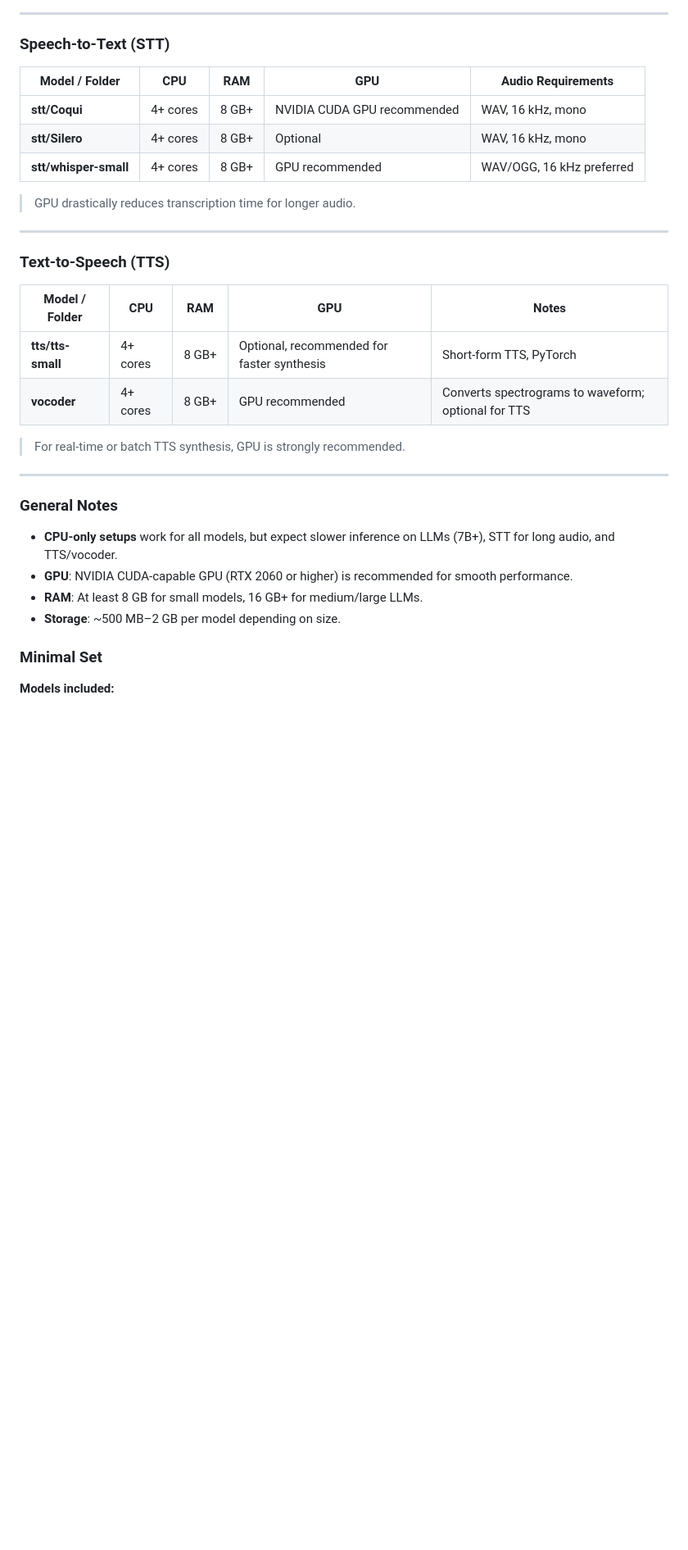
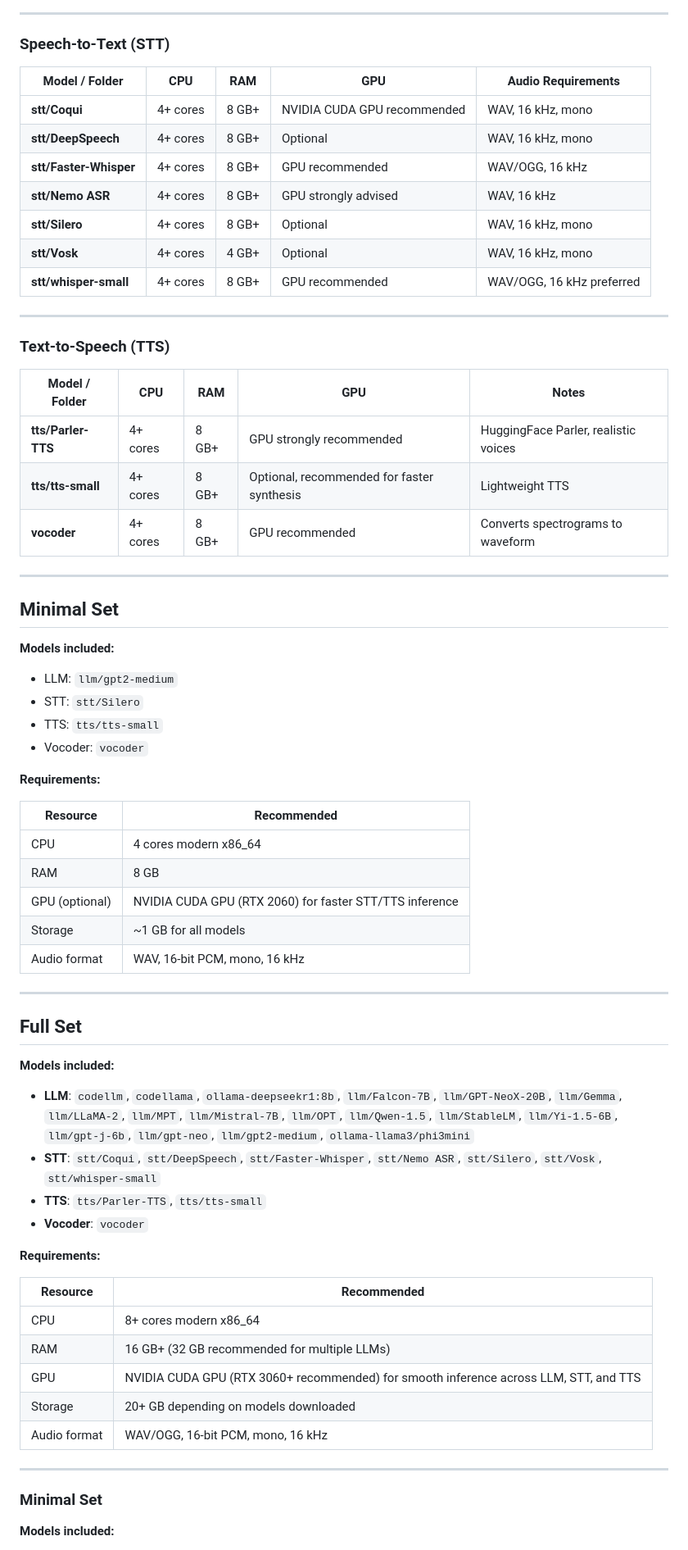
Before and after one commit to IbrokhimN/IJAI, a Markdown page: README.md, the part around the change printed below. Shown: that part at 82% size. Rendered like a GitHub page; blank space fills up the shorter version.

```diff
--- a/README.md
+++ b/README.md
@@ -158,34 +171,69 @@ share/lexicons/       – Lexicon resources
 
 ### Speech-to-Text (STT)
 
-| Model / Folder        | CPU      | RAM   | GPU                         | Audio Requirements        |
-| --------------------- | -------- | ----- | --------------------------- | ------------------------- |
-| **stt/Coqui**         | 4+ cores | 8 GB+ | NVIDIA CUDA GPU recommended | WAV, 16 kHz, mono         |
-| **stt/Silero**        | 4+ cores | 8 GB+ | Optional                    | WAV, 16 kHz, mono         |
-| **stt/whisper-small** | 4+ cores | 8 GB+ | GPU recommended             | WAV/OGG, 16 kHz preferred |
-
-> GPU drastically reduces transcription time for longer audio.
+| Model / Folder         | CPU      | RAM   | GPU                         | Audio Requirements        |
+| ---------------------- | -------- | ----- | --------------------------- | ------------------------- |
+| **stt/Coqui**          | 4+ cores | 8 GB+ | NVIDIA CUDA GPU recommended | WAV, 16 kHz, mono         |
+| **stt/DeepSpeech**     | 4+ cores | 8 GB+ | Optional                    | WAV, 16 kHz, mono         |
+| **stt/Faster-Whisper** | 4+ cores | 8 GB+ | GPU recommended             | WAV/OGG, 16 kHz           |
+| **stt/Nemo ASR**       | 4+ cores | 8 GB+ | GPU strongly advised        | WAV, 16 kHz               |
+| **stt/Silero**         | 4+ cores | 8 GB+ | Optional                    | WAV, 16 kHz, mono         |
+| **stt/Vosk**           | 4+ cores | 4 GB+ | Optional                    | WAV, 16 kHz, mono         |
+| **stt/whisper-small**  | 4+ cores | 8 GB+ | GPU recommended             | WAV/OGG, 16 kHz preferred |
 
 ---
 
 ### Text-to-Speech (TTS)
 
-| Model / Folder    | CPU      | RAM   | GPU                                        | Notes                                               |
-| ----------------- | -------- | ----- | ------------------------------------------ | --------------------------------------------------- |
-| **tts/tts-small** | 4+ cores | 8 GB+ | Optional, recommended for faster synthesis | Short-form TTS, PyTorch                             |
-| **vocoder**       | 4+ cores | 8 GB+ | GPU recommended                            | Converts spectrograms to waveform; optional for TTS |
-
-> For real-time or batch TTS synthesis, GPU is strongly recommended.
+| Model / Folder     | CPU      | RAM   | GPU                                        | Notes                                |
+| ------------------ | -------- | ----- | ------------------------------------------ | ------------------------------------ |
+| **tts/Parler-TTS** | 4+ cores | 8 GB+ | GPU strongly recommended                   | HuggingFace Parler, realistic voices |
+| **tts/tts-small**  | 4+ cores | 8 GB+ | Optional, recommended for faster synthesis | Lightweight TTS                      |
+| **vocoder**        | 4+ cores | 8 GB+ | GPU recommended                            | Converts spectrograms to waveform    |
 
 ---
 
-### General Notes
+## Minimal Set
 
-* **CPU-only setups** work for all models, but expect slower inference on LLMs (7B+), STT for long audio, and TTS/vocoder.
-* **GPU**: NVIDIA CUDA-capable GPU (RTX 2060 or higher) is recommended for smooth performance.
-* **RAM**: At least 8 GB for small models, 16 GB+ for medium/large LLMs.
-* **Storage**: \~500 MB–2 GB per model depending on size.
+**Models included:**
 
+* LLM: `llm/gpt2-medium`
+* STT: `stt/Silero`
+* TTS: `tts/tts-small`
+* Vocoder: `vocoder`
+
+**Requirements:**
+
+| Resource       | Recommended                                             |
+| -------------- | ------------------------------------------------------- |
+| CPU            | 4 cores modern x86\_64                                  |
+| RAM            | 8 GB                                                    |
+| GPU (optional) | NVIDIA CUDA GPU (RTX 2060) for faster STT/TTS inference |
+| Storage        | \~1 GB for all models                                   |
+| Audio format   | WAV, 16-bit PCM, mono, 16 kHz                           |
+
+---
+
+## Full Set
+
+**Models included:**
+
+* **LLM**: `codellm`, `codellama`, `ollama-deepseekr1:8b`, `llm/Falcon-7B`, `llm/GPT-NeoX-20B`, `llm/Gemma`, `llm/LLaMA-2`, `llm/MPT`, `llm/Mistral-7B`, `llm/OPT`, `llm/Qwen-1.5`, `llm/StableLM`, `llm/Yi-1.5-6B`, `llm/gpt-j-6b`, `llm/gpt-neo`, `llm/gpt2-medium`, `ollama-llama3/phi3mini`
+* **STT**: `stt/Coqui`, `stt/DeepSpeech`, `stt/Faster-Whisper`, `stt/Nemo ASR`, `stt/Silero`, `stt/Vosk`, `stt/whisper-small`
+* **TTS**: `tts/Parler-TTS`, `tts/tts-small`
+* **Vocoder**: `vocoder`
+
+**Requirements:**
+
+| Resource     | Recommended                                                                           |
+| ------------ | ------------------------------------------------------------------------------------- |
+| CPU          | 8+ cores modern x86\_64                                                               |
+| RAM          | 16 GB+ (32 GB recommended for multiple LLMs)                                          |
+| GPU          | NVIDIA CUDA GPU (RTX 3060+ recommended) for smooth inference across LLM, STT, and TTS |
+| Storage      | 20+ GB depending on models downloaded                                                 |
+| Audio format | WAV/OGG, 16-bit PCM, mono, 16 kHz                                                     |
+
+---
 ### Minimal Set
 
 **Models included:**
```
Also changed, not shown: other parts of README.md (+32 -19 lines).
